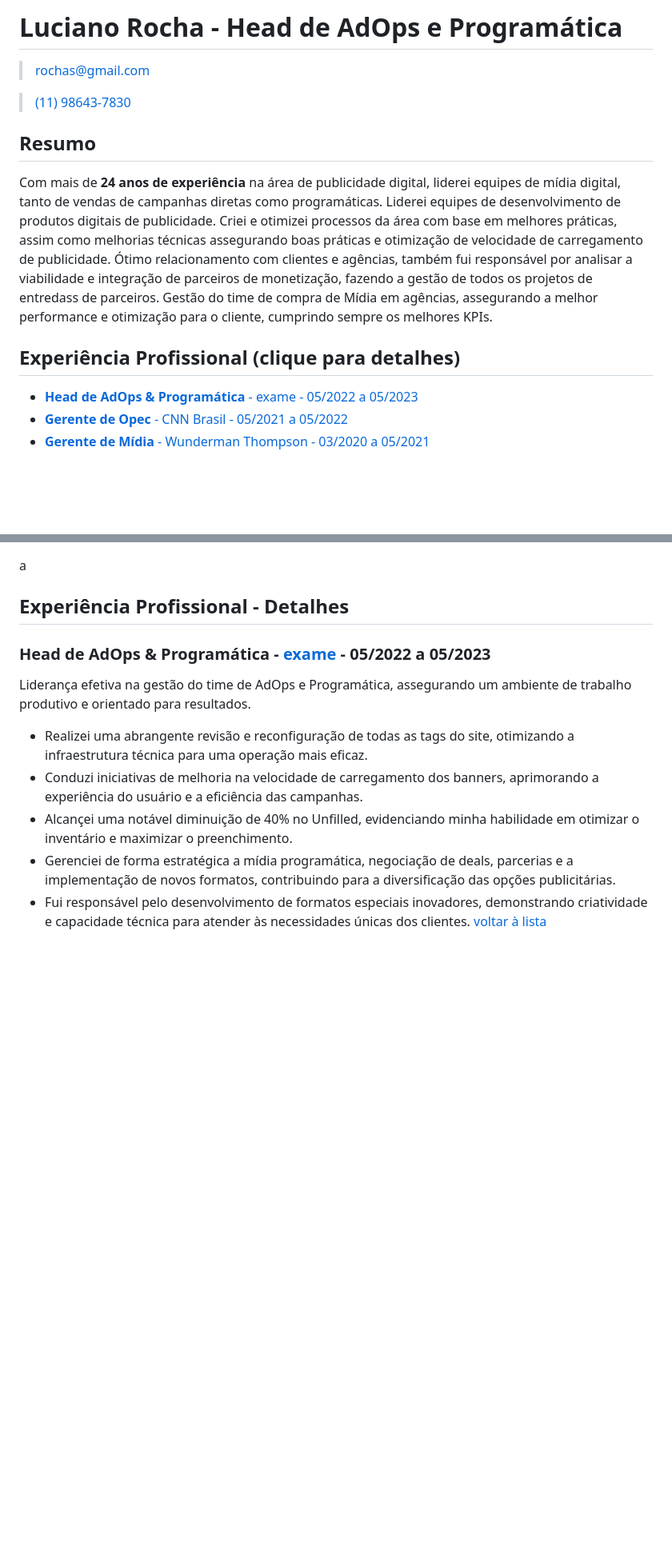
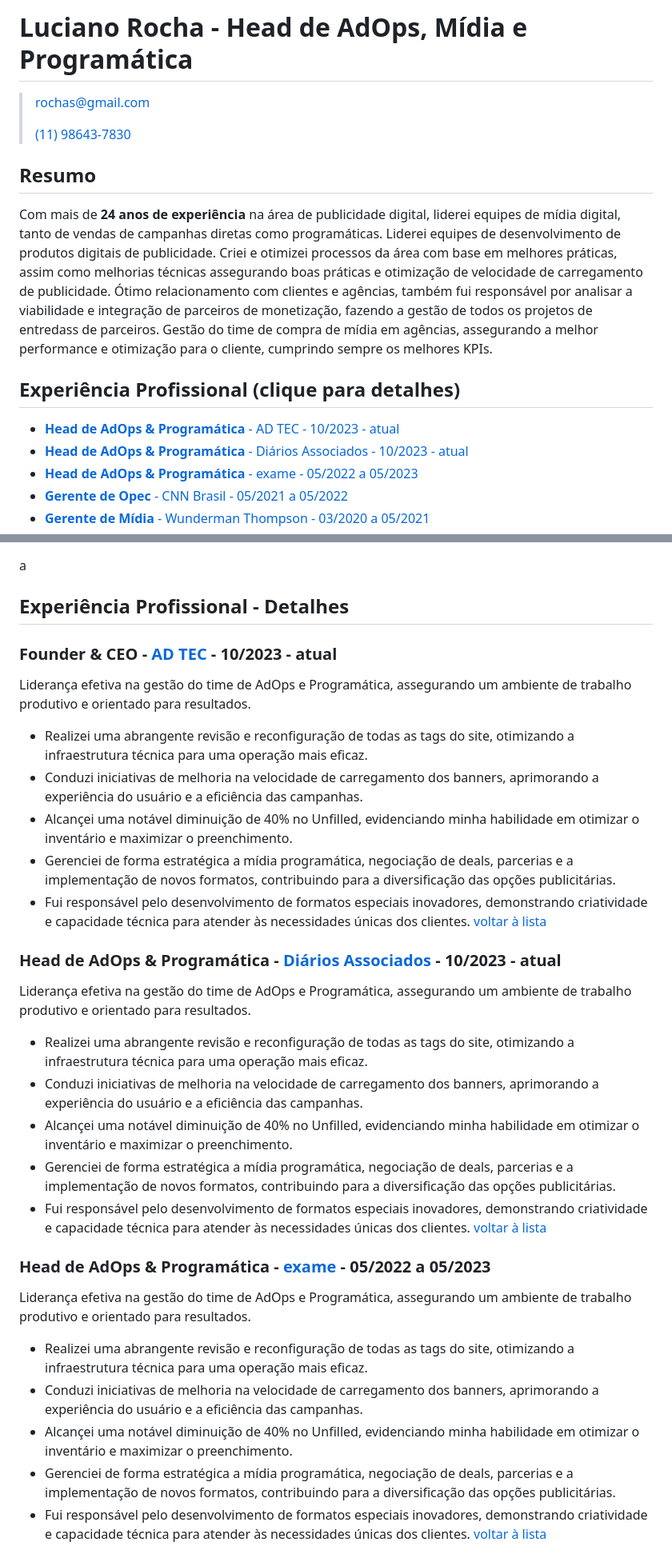
Before and after one commit to luciano2000/lu.github.io, a Markdown page: 2024/README.md, 2 parts joined by grey strips. Shown at 80% size. Drawn GitHub-style; blank space fills up the shorter version.

```diff
--- a/2024/README.md
+++ b/2024/README.md
@@ -1,6 +1,6 @@
-# Luciano Rocha - Head de AdOps e Programática
+# Luciano Rocha - Head de AdOps, Mídia e Programática
 >[rochas@gmail.com](mailro:rochas@gmail.com)
-
+>
 >[(11) 98643-7830](tel:+5511986437830)
 
 ## Resumo
@@ -8,10 +8,12 @@ Com mais de **24 anos de experiência** na área de publicidade digital, liderei
 Liderei equipes de desenvolvimento de produtos digitais de publicidade.
 Criei e otimizei processos da área com base em melhores práticas, assim como melhorias técnicas assegurando boas práticas e otimização de velocidade de carregamento de publicidade.
 Ótimo relacionamento com clientes e agências, também fui responsável por analisar a viabilidade e integração de parceiros de monetização, fazendo a gestão de todos os projetos de entredass de parceiros.
-Gestão do time de compra de Mídia em agências, assegurando a melhor performance e otimização para o cliente, cumprindo sempre os melhores KPIs.
+Gestão do time de compra de mídia em agências, assegurando a melhor performance e otimização para o cliente, cumprindo sempre os melhores KPIs.
 
 
 ## <a name="lista"></a>Experiência Profissional (clique para detalhes)
+- [**Head de AdOps & Programática** - AD TEC - 10/2023 - atual](#adtec)
+- [**Head de AdOps & Programática** - Diários Associados - 10/2023 - atual](#da)
 - [**Head de AdOps & Programática** - exame - 05/2022 a 05/2023](#exame)
 - [**Gerente de Opec** - CNN Brasil - 05/2021 a 05/2022](#cnn)
 - [**Gerente de Mídia** - Wunderman Thompson - 03/2020 a 05/2021](#wunderman)
@@ -30,6 +32,24 @@ a
 ## Cursos e Certificados
 a
 ## Experiência Profissional - Detalhes
+
+### <a name="adtec"></a>**Founder & CEO** - [AD TEC](https://ad.tec.br) - 10/2023 - atual
+Liderança efetiva na gestão do time de AdOps e Programática, assegurando um ambiente de trabalho produtivo e orientado para resultados.
+- Realizei uma abrangente revisão e reconfiguração de todas as tags do site, otimizando a infraestrutura técnica para uma operação mais eficaz.
+- Conduzi iniciativas de melhoria na velocidade de carregamento dos banners, aprimorando a experiência do usuário e a eficiência das campanhas.
+- Alcançei uma notável diminuição de 40% no Unfilled, evidenciando minha habilidade em otimizar o inventário e maximizar o preenchimento.
+- Gerenciei de forma estratégica a mídia programática, negociação de deals, parcerias e a implementação de novos formatos, contribuindo para a diversificação das opções publicitárias.
+- Fui responsável pelo desenvolvimento de formatos especiais inovadores, demonstrando criatividade e capacidade técnica para atender às necessidades únicas dos clientes.
+[voltar à lista](#lista)
+
+### <a name="da"></a>**Head de AdOps & Programática** - [Diários Associados](https://www.linkedin.com/company/diarios-associados/) - 10/2023 - atual
+Liderança efetiva na gestão do time de AdOps e Programática, assegurando um ambiente de trabalho produtivo e orientado para resultados.
+- Realizei uma abrangente revisão e reconfiguração de todas as tags do site, otimizando a infraestrutura técnica para uma operação mais eficaz.
+- Conduzi iniciativas de melhoria na velocidade de carregamento dos banners, aprimorando a experiência do usuário e a eficiência das campanhas.
+- Alcançei uma notável diminuição de 40% no Unfilled, evidenciando minha habilidade em otimizar o inventário e maximizar o preenchimento.
+- Gerenciei de forma estratégica a mídia programática, negociação de deals, parcerias e a implementação de novos formatos, contribuindo para a diversificação das opções publicitárias.
+- Fui responsável pelo desenvolvimento de formatos especiais inovadores, demonstrando criatividade e capacidade técnica para atender às necessidades únicas dos clientes.
+[voltar à lista](#lista)
 
 ### <a name="exame"></a>**Head de AdOps & Programática** - [exame](https://exame.com) - 05/2022 a 05/2023
 Liderança efetiva na gestão do time de AdOps e Programática, assegurando um ambiente de trabalho produtivo e orientado para resultados.
```
